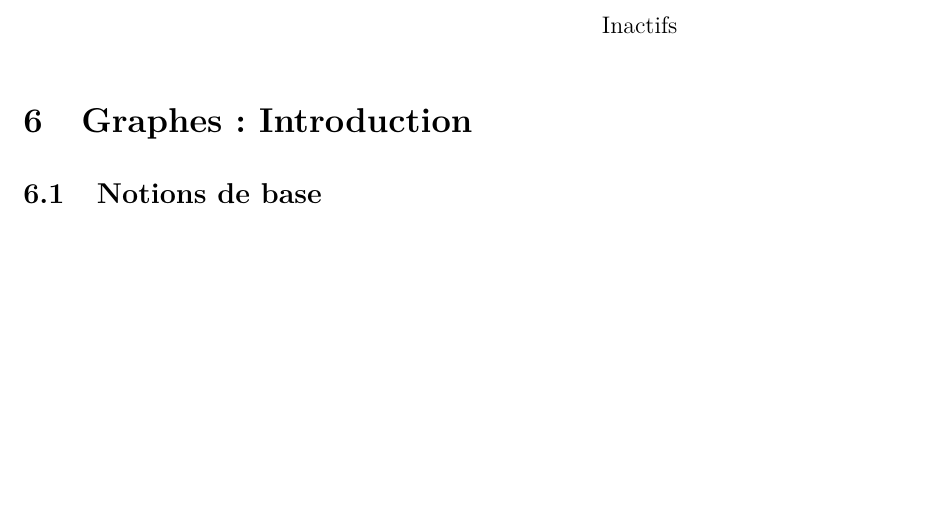
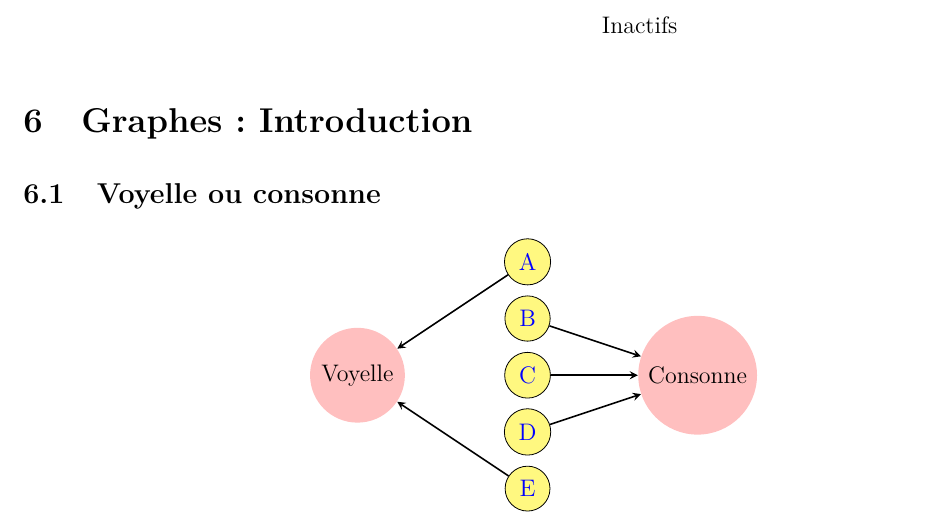
Before and after one commit to Flewer47/TikZ, a LaTeX document (main.tex): part of page 21 of 21, cut so that both start at the same text, the shorter picture padded with empty space. Compiled offline with LaTeX, dvips and Ghostscript.

Commit message:
Graphes I : Voyelles ou Consonnes

```diff
--- a/main.tex
+++ b/main.tex
@@ -803,7 +803,32 @@
 	\end{center}
 
 \section{Graphes : Introduction}
-	\subsection{Notions de base}
+	\subsection{Voyelle ou consonne}
+
+	\begin{center}
+		\begin{tikzpicture}
+		\tikzstyle{lettre} = [circle,draw,fill=yellow!50,text=blue]
+		\tikzstyle{type} = [circle,fill=red!25]
+		\tikzstyle{fleche} = [->,>=stealth,thick]
+
+		\node[lettre](A) at (0,2) {A};
+		\node[lettre](B) at (0,1) {B};
+		\node[lettre](C) at (0,0) {C};
+		\node[lettre](D) at (0,-1) {D};
+		\node[lettre](E) at (0,-2) {E};
+
+		\node[type](Consonne) at (3,0) {Consonne};
+		\node[type](Voyelle) at (-3,0) {Voyelle};
+
+		\draw[fleche] (A) -- (Voyelle);
+		\draw[fleche] (B) -- (Consonne);
+		\draw[fleche] (C) -- (Consonne);
+		\draw[fleche] (D) -- (Consonne);
+		\draw[fleche] (E) -- (Voyelle);
+		\end{tikzpicture}
+	\end{center}
+
+
 
 
 \end{document}
```
